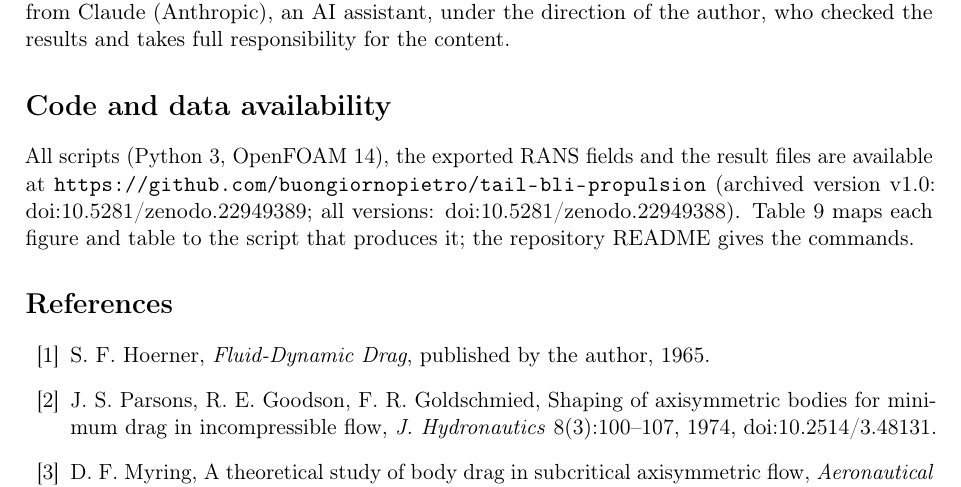
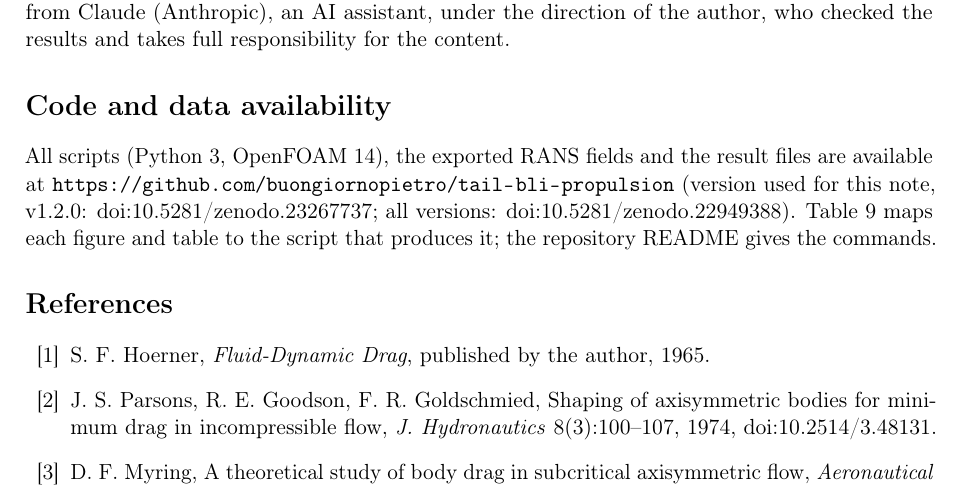
Before and after one commit to buongiornopietro/tail-bli-propulsion, a LaTeX paper (nota/nota_tecnica.tex): part of page 9 of 15, cut so that both start at the same text. Compiled offline with pdfLaTeX.

Commit message:
Note: cite code release v1.2.0 (doi:10.5281/zenodo.23267737)
Co-Authored-By: Claude <noreply@anthropic.com>

```diff
--- a/nota/nota_tecnica.tex
+++ b/nota/nota_tecnica.tex
@@ -544,7 +544,7 @@ checked the results and takes full responsibility for the content.
 \section*{Code and data availability}
 All scripts (Python 3, OpenFOAM 14), the exported RANS fields and the result files are
 available at \url{https://github.com/buongiornopietro/tail-bli-propulsion}
-(archived version v1.0: \href{https://doi.org/10.5281/zenodo.22949389}{doi:10.5281/zenodo.22949389};
+(version used for this note, v1.2.0: \href{https://doi.org/10.5281/zenodo.23267737}{doi:10.5281/zenodo.23267737};
 all versions: \href{https://doi.org/10.5281/zenodo.22949388}{doi:10.5281/zenodo.22949388}). Table~\ref{tab:files} maps each figure and
 table to the script that produces it; the repository README gives the commands.
 
```
Also changed, not shown: nota/nota_tecnica.pdf.
